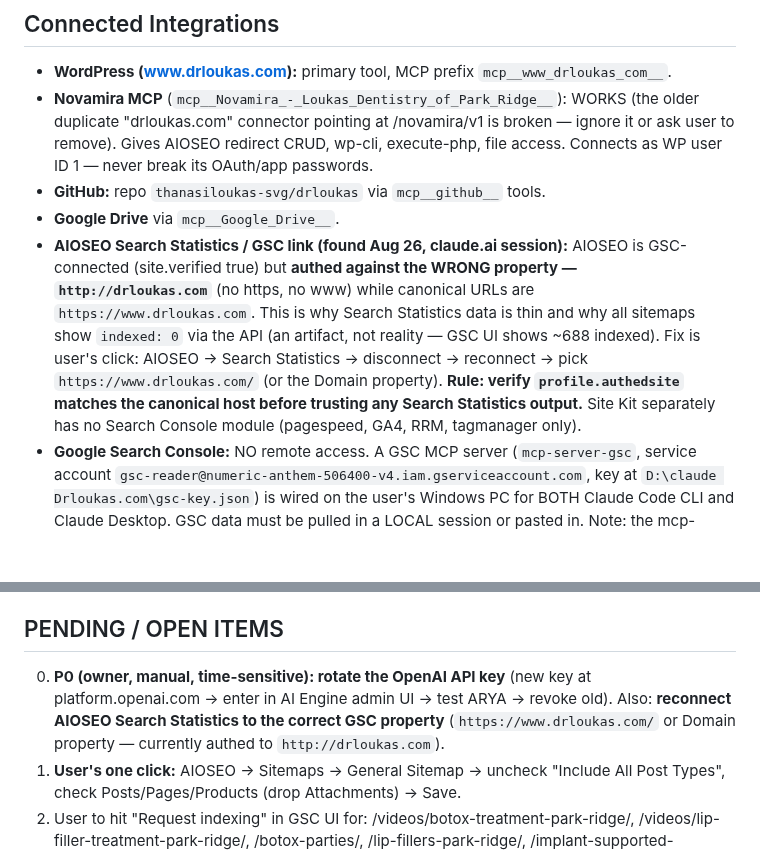
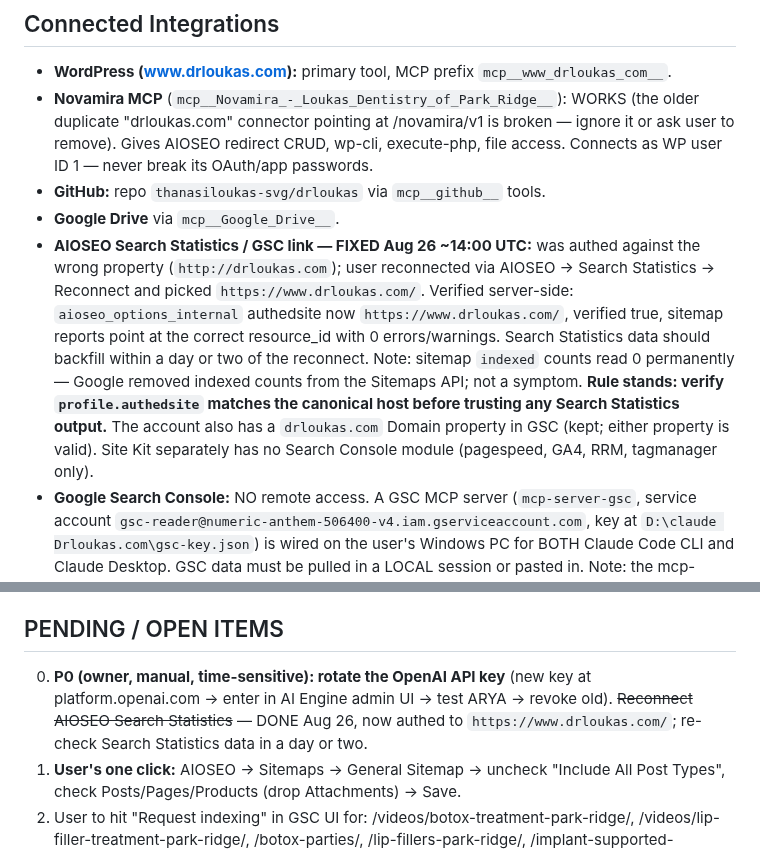
Before and after one commit to thanasiloukas-svg/DRLoukas, a Markdown page: CLAUDE.md, 2 parts joined by grey strips. Rendered like a GitHub page; blank space fills up the shorter version.

Commit message:
Record AIOSEO Search Statistics reconnect: now authed to https://www.drloukas.com/ (verified server-side)
Co-Authored-By: Claude <noreply@anthropic.com>
Claude-Session: https://claude.ai/code/session_01B2ASpL494CmCuqR2M623Hr

```diff
--- a/CLAUDE.md
+++ b/CLAUDE.md
@@ -22,7 +22,7 @@ Workspace for Loukas Dentistry of Park Ridge (www.drloukas.com) — SEO, content
 - **Novamira MCP** (`mcp__Novamira_-_Loukas_Dentistry_of_Park_Ridge__`): WORKS (the older duplicate "drloukas.com" connector pointing at /novamira/v1 is broken — ignore it or ask user to remove). Gives AIOSEO redirect CRUD, wp-cli, execute-php, file access. Connects as WP user ID 1 — never break its OAuth/app passwords.
 - **GitHub:** repo `thanasiloukas-svg/drloukas` via `mcp__github__` tools.
 - **Google Drive** via `mcp__Google_Drive__`.
-- **AIOSEO Search Statistics / GSC link (found Aug 26, claude.ai session):** AIOSEO is GSC-connected (site.verified true) but **authed against the WRONG property — `http://drloukas.com`** (no https, no www) while canonical URLs are `https://www.drloukas.com`. This is why Search Statistics data is thin and why all sitemaps show `indexed: 0` via the API (an artifact, not reality — GSC UI shows ~688 indexed). Fix is user's click: AIOSEO → Search Statistics → disconnect → reconnect → pick `https://www.drloukas.com/` (or the Domain property). **Rule: verify `profile.authedsite` matches the canonical host before trusting any Search Statistics output.** Site Kit separately has no Search Console module (pagespeed, GA4, RRM, tagmanager only).
+- **AIOSEO Search Statistics / GSC link — FIXED Aug 26 ~14:00 UTC:** was authed against the wrong property (`http://drloukas.com`); user reconnected via AIOSEO → Search Statistics → Reconnect and picked `https://www.drloukas.com/`. Verified server-side: `aioseo_options_internal` authedsite now `https://www.drloukas.com/`, verified true, sitemap reports point at the correct resource_id with 0 errors/warnings. Search Statistics data should backfill within a day or two of the reconnect. Note: sitemap `indexed` counts read 0 permanently — Google removed indexed counts from the Sitemaps API; not a symptom. **Rule stands: verify `profile.authedsite` matches the canonical host before trusting any Search Statistics output.** The account also has a `drloukas.com` Domain property in GSC (kept; either property is valid). Site Kit separately has no Search Console module (pagespeed, GA4, RRM, tagmanager only).
 - **Google Search Console:** NO remote access. A GSC MCP server (`mcp-server-gsc`, service account `gsc-reader@numeric-anthem-506400-v4.iam.gserviceaccount.com`, key at `D:\claude Drloukas.com\gsc-key.json`) is wired on the user's Windows PC for BOTH Claude Code CLI and Claude Desktop. GSC data must be pulled in a LOCAL session or pasted in. Note: the mcp-server-gsc token refresh can fail transiently ("premature close"); a local helper with a working OAuth token lives in the `google-search-console\` folder of the user's local project.
 - **Ahrefs / Semrush:** connected but useless via API — Ahrefs returns "Insufficient plan", Semrush "API units balance is zero".
 - Remote sessions CANNOT fetch drloukas.com or google.com (network egress blocked); audit the site through the WordPress/Novamira MCPs.
@@ -122,7 +122,7 @@ GSC rich-results warned on date-only uploadDate values. All video pages scanned
 Comes from the **AIOSEO Author SEO (E-E-A-T) addon** on author archives (noindexed). 5 admin users exist: loukaswpboss (Dr. Loukas, ID 1 — authors everything), ionos, ionos123, manus-seo-agent, manus-seo-temp. Exact GSC error text never obtained; fix via AIOSEO → Search Appearance → Author SEO when user supplies it.
 
 ## PENDING / OPEN ITEMS
-0. **P0 (owner, manual, time-sensitive): rotate the OpenAI API key** (new key at platform.openai.com → enter in AI Engine admin UI → test ARYA → revoke old). Also: **reconnect AIOSEO Search Statistics to the correct GSC property** (`https://www.drloukas.com/` or Domain property — currently authed to `http://drloukas.com`).
+0. **P0 (owner, manual, time-sensitive): rotate the OpenAI API key** (new key at platform.openai.com → enter in AI Engine admin UI → test ARYA → revoke old). ~~Reconnect AIOSEO Search Statistics~~ — DONE Aug 26, now authed to `https://www.drloukas.com/`; re-check Search Statistics data in a day or two.
 1. **User's one click:** AIOSEO → Sitemaps → General Sitemap → uncheck "Include All Post Types", check Posts/Pages/Products (drop Attachments) → Save.
 2. User to hit "Request indexing" in GSC UI for: /videos/botox-treatment-park-ridge/, /videos/lip-filler-treatment-park-ridge/, /botox-parties/, /lip-fillers-park-ridge/, /implant-supported-dentures/.
 3. Confirm real duration of video_20220414_1.mp4 (dermal filler) → align 116 vs 2805 schema.
```
